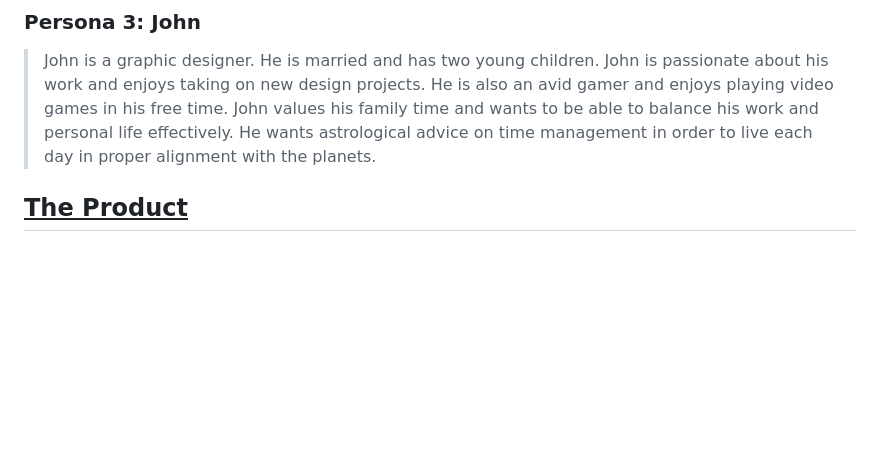
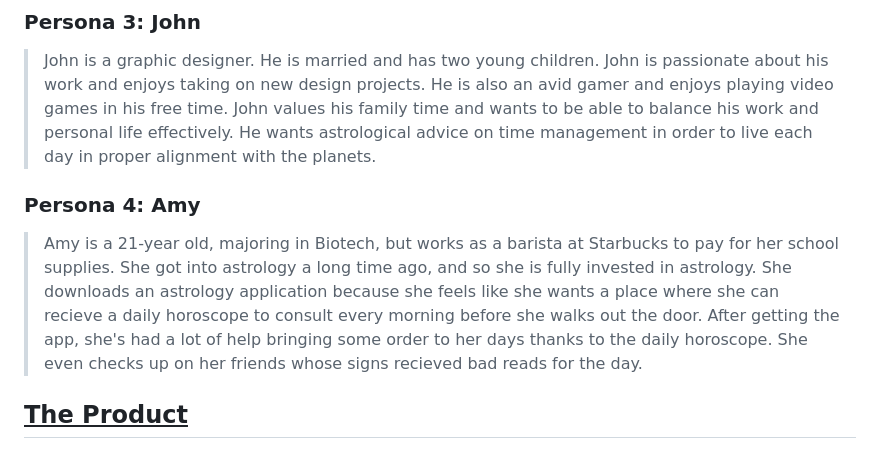
Before and after one commit to cse110-sp23-group14/group14-super-linter-tester, a Markdown page: specs/pitch/pitch.md, the part around the change. Drawn GitHub-style; blank space fills up the shorter version.

Commit message:
Added persona: Amy

```diff
--- a/specs/pitch/pitch.md
+++ b/specs/pitch/pitch.md
@@ -23,8 +23,8 @@ Fortune-telling is the act of trying to gain information about the future. This
 ### Persona 3: John
 > John is a graphic designer. He is married and has two young children. John is passionate about his work and enjoys taking on new design projects. He is also an avid gamer and enjoys playing video games in his free time. John values his family time and wants to be able to balance his work and personal life effectively. He wants astrological advice on time management in order to live each day in proper alignment with the planets.
 
-
-
+### Persona 4: Amy
+> Amy is a 21-year old, majoring in Biotech, but works as a barista at Starbucks to pay for her school supplies. She got into astrology a long time ago, and so she is fully invested in astrology. She downloads an astrology application because she feels like she wants a place where she can recieve a daily horoscope to consult every morning before she walks out the door. After getting the app, she's had a lot of help bringing some order to her days thanks to the daily horoscope. She even checks up on her friends whose signs recieved bad reads for the day.
 
 ## <ins>**The Product**</ins>
 A horoscope/astrology app that allows users to receive their daily horoscopes as well as learn more about how horoscopes work
```
